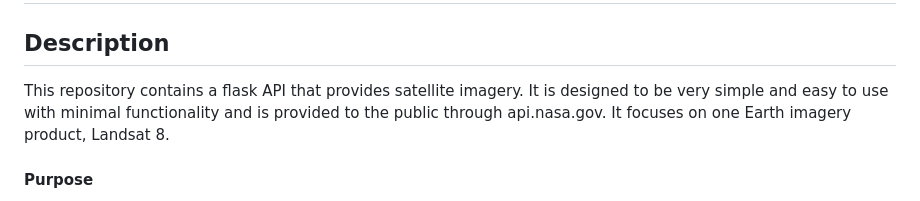
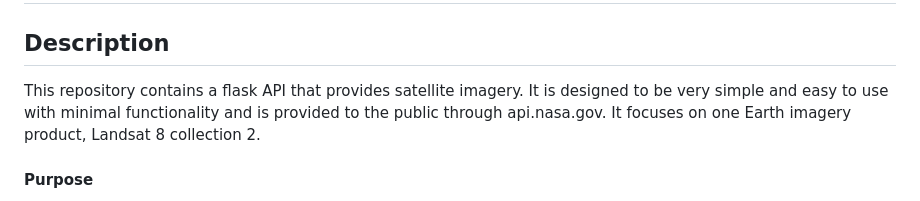
Before and after one commit to nasa/earth-imagery-api, a Markdown page: README.md, the part around the change. GitHub-like rendering.

```diff
--- a/README.md
+++ b/README.md
@@ -1,7 +1,7 @@
 # Earth-Imagery-API
 
 ## Description
-This repository contains a flask API that provides satellite imagery. It is designed to be very simple and easy to use with minimal functionality and is provided to the public through api.nasa.gov. It focuses on one Earth imagery product, Landsat 8.
+This repository contains a flask API that provides satellite imagery. It is designed to be very simple and easy to use with minimal functionality and is provided to the public through api.nasa.gov. It focuses on one Earth imagery product, Landsat 8 collection 2.
 
 #### Purpose
 While there are many ways NASA and other government agencies provide satellite imagery to the public, these are often more fully featured and as a result more complex to use. This API is built to have a very basic intuitive interface and to be found easily on api.nasa.gov. It is designed for those just getting started with satellite imagery and APIs. It can server as a first step to using more complex imagery services.
```
